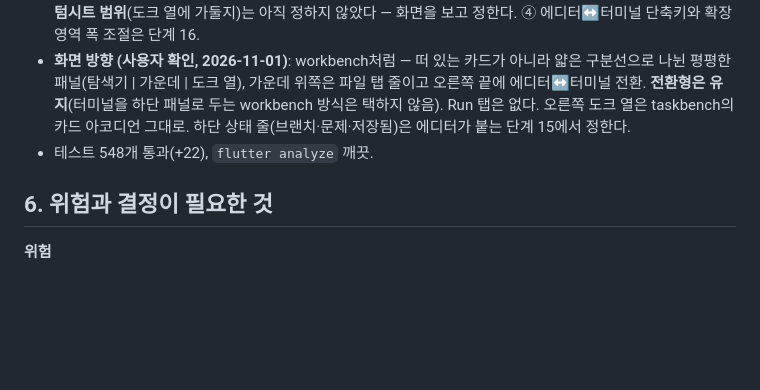
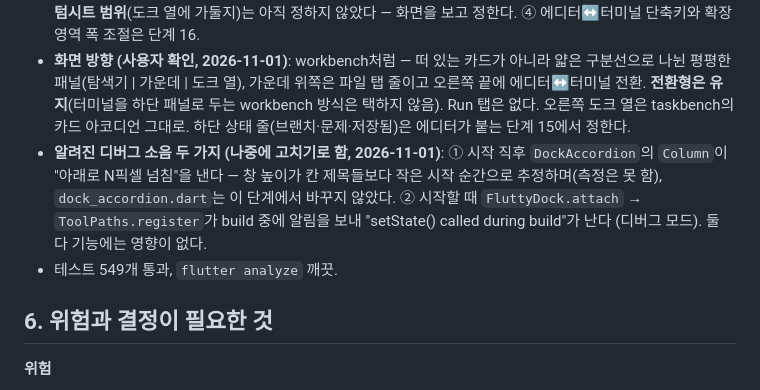
Before and after one commit to jejezz/daylight-taskbench, a Markdown page: PLAN.md, the part around the change. Drawn GitHub-style; blank space fills up the shorter version.

Commit message:
docs: 단계 11의 알려진 디버그 소음 두 가지 기록
Co-Authored-By: Claude Sonnet 5.5 <noreply@anthropic.com>

```diff
--- a/PLAN.md
+++ b/PLAN.md
@@ -628,7 +628,8 @@ Flutty Dock 이식 완료. 실제 앱으로 확인했다(칸 펼침 → 프로
 - **도크 열 안의 칸은 자기 열 크기를 화면 크기로 본다**(확장 모드의 `MediaQuery` 덮어쓰기): 그렇지 않으면 창이 840 이상이라는 이유로 Git 칸이 "넓은 창 배치"(왼쪽 레일)로 바뀐다. 사용자가 실제 앱에서 발견했다.
 - **아직 안 한 것·알려 둠**: ① 실제 창 크기 전환(macOS·Windows)은 사람이 앱을 띄워 보지 못했다 — 계산 함수와 위젯 레이아웃만 테스트했다. ② Windows 는 확장을 처음 열 때 오른쪽 고정이 아니라 가운데에 열린다. ③ **바텀시트 범위**(도크 열에 가둘지)는 아직 정하지 않았다 — 화면을 보고 정한다. ④ 에디터↔터미널 단축키와 확장 영역 폭 조절은 단계 16.
 - **화면 방향 (사용자 확인, 2026-11-01)**: workbench처럼 — 떠 있는 카드가 아니라 얇은 구분선으로 나뉜 평평한 패널(탐색기 | 가운데 | 도크 열), 가운데 위쪽은 파일 탭 줄이고 오른쪽 끝에 에디터↔터미널 전환. **전환형은 유지**(터미널을 하단 패널로 두는 workbench 방식은 택하지 않음). Run 탭은 없다. 오른쪽 도크 열은 taskbench의 카드 아코디언 그대로. 하단 상태 줄(브랜치·문제·저장됨)은 에디터가 붙는 단계 15에서 정한다.
-- 테스트 548개 통과(+22), `flutter analyze` 깨끗.
+- **알려진 디버그 소음 두 가지 (나중에 고치기로 함, 2026-11-01)**: ① 시작 직후 `DockAccordion`의 `Column`이 "아래로 N픽셀 넘침"을 낸다 — 창 높이가 칸 제목들보다 작은 시작 순간으로 추정하며(측정은 못 함), `dock_accordion.dart`는 이 단계에서 바꾸지 않았다. ② 시작할 때 `FluttyDock.attach` → `ToolPaths.register`가 build 중에 알림을 보내 "setState() called during build"가 난다 (디버그 모드). 둘 다 기능에는 영향이 없다.
+- 테스트 549개 통과, `flutter analyze` 깨끗.
 
 ## 6. 위험과 결정이 필요한 것
 
```
